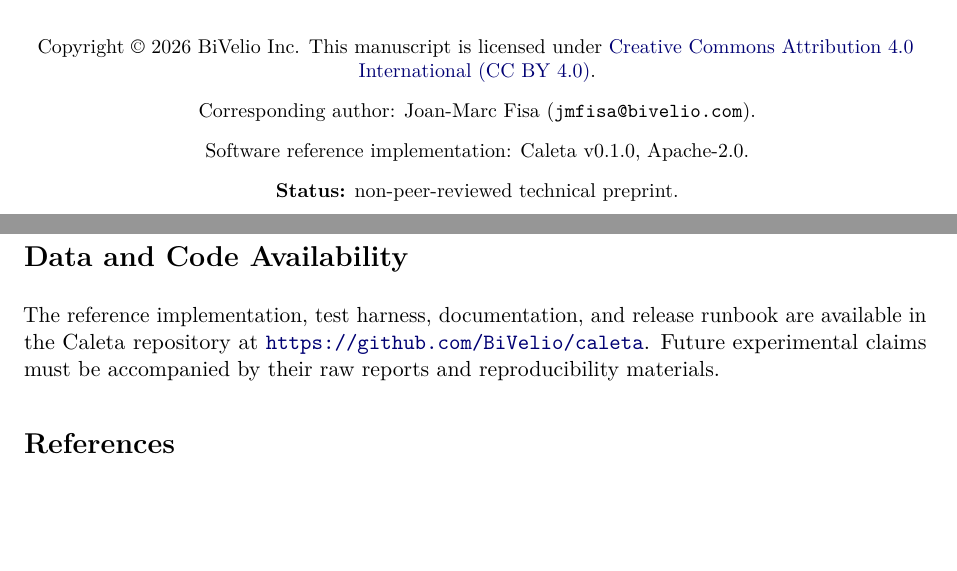
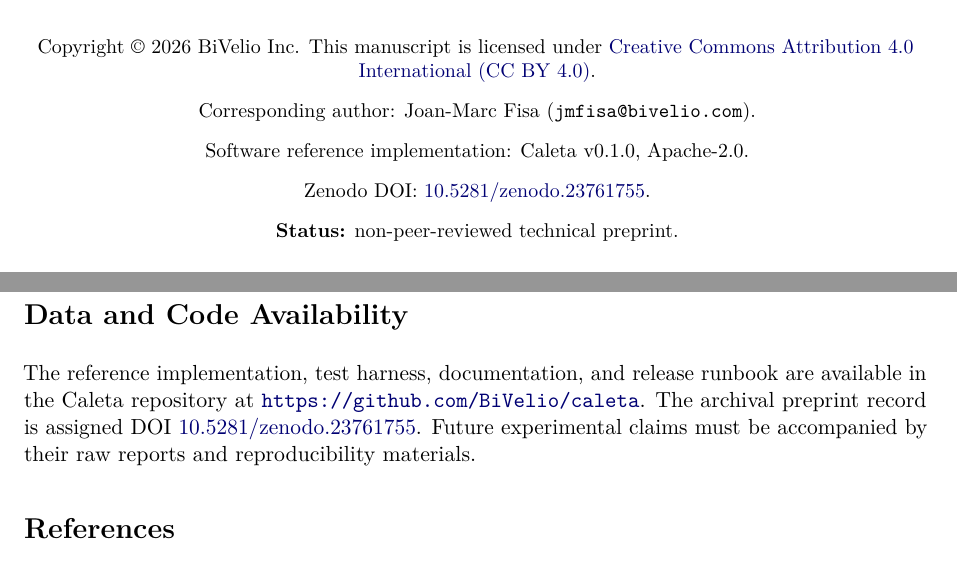
Before and after one commit to BiVelio/caleta, a LaTeX paper (paper/caleta.tex): two parts of pages 1 and 11 of 12, joined at a grey line, cut so that both start at the same text, the shorter picture padded with empty space. Compiled offline with pdfLaTeX.

Commit message:
Add reserved Zenodo DOI to preprint

```diff
--- a/paper/caleta.tex
+++ b/paper/caleta.tex
@@ -52,6 +52,7 @@ BiVelio Inc\\
 Copyright \copyright\ 2026 BiVelio Inc. This manuscript is licensed under \href{https://creativecommons.org/licenses/by/4.0/}{Creative Commons Attribution 4.0 International (CC BY 4.0)}.\\[0.8em]
 Corresponding author: Joan-Marc Fisa (\texttt{jmfisa@bivelio.com}).\\[0.8em]
 Software reference implementation: Caleta v\softwareversion, Apache-2.0.\\[0.8em]
+Zenodo DOI: \href{https://doi.org/10.5281/zenodo.23761755}{10.5281/zenodo.23761755}.\\[0.8em]
 \textbf{Status:} non-peer-reviewed technical preprint.
 \end{center}
 
@@ -363,7 +364,7 @@ The local and hosted multi-platform evaluations validate the reference software'
 
 \section*{Data and Code Availability}
 
-The reference implementation, test harness, documentation, and release runbook are available in the Caleta repository at \url{https://github.com/BiVelio/caleta}. Future experimental claims must be accompanied by their raw reports and reproducibility materials.
+The reference implementation, test harness, documentation, and release runbook are available in the Caleta repository at \url{https://github.com/BiVelio/caleta}. The archival preprint record is assigned DOI \href{https://doi.org/10.5281/zenodo.23761755}{10.5281/zenodo.23761755}. Future experimental claims must be accompanied by their raw reports and reproducibility materials.
 
 \begin{thebibliography}{99}
 
```
Also changed, not shown: paper/submission-metadata.md (+1 -0 lines), paper/caleta.pdf, 1 other file.
